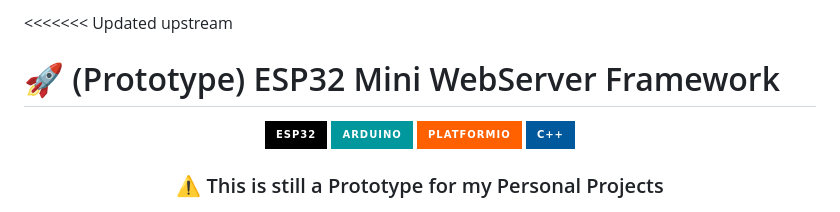
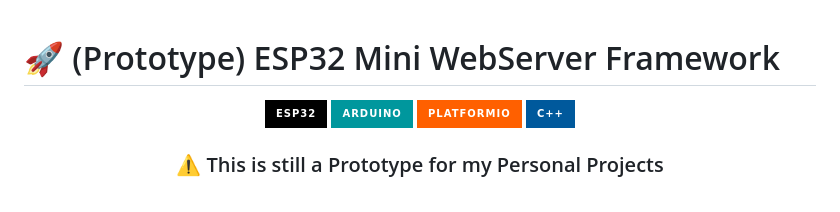
Before and after one commit to LemurDaniel/ESP32__MiniWebServer-Framework, a Markdown page: README.md, the part around the change. GitHub-like rendering; badges without logos.

Commit message:
Remove merge conflict markers from README.md

```diff
--- a/README.md
+++ b/README.md
@@ -1,4 +1,3 @@
-<<<<<<< Updated upstream
 # 🚀 (Prototype) ESP32 Mini WebServer Framework
 
 <div align="center">
```
